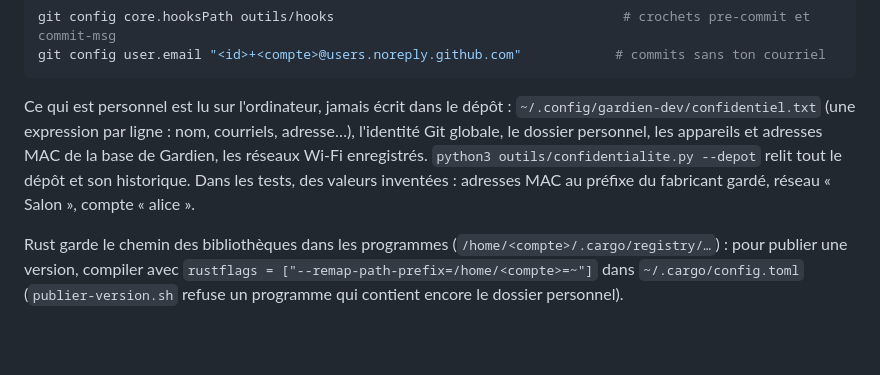
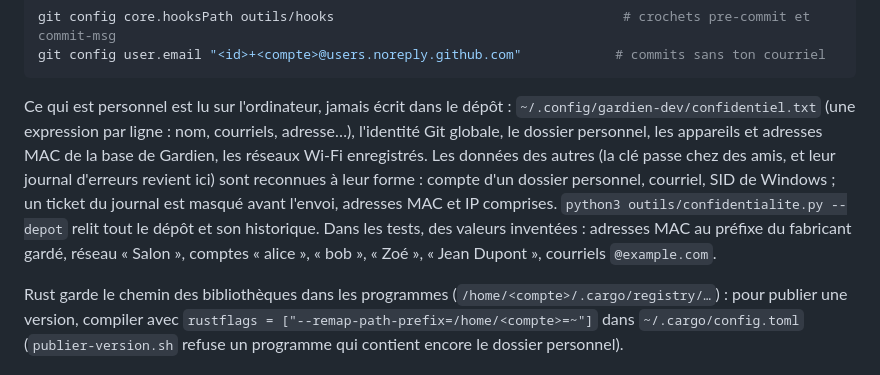
Before and after one commit to d9v3/vanguard-archive, a Markdown page: CONTRIBUTING.md, the part around the change. Rendered like a GitHub page; blank space fills up the shorter version.

Commit message:
Contribuer : le garde-fou reconnaît les données des autres, les valeurs inventées permises
Co-Authored-By: Claude Opus 5.5 <noreply@anthropic.com>

```diff
--- a/CONTRIBUTING.md
+++ b/CONTRIBUTING.md
@@ -105,9 +105,12 @@ git config user.email "<id>+<compte>@users.noreply.github.com"            # comm
 
 Ce qui est personnel est lu sur l'ordinateur, jamais écrit dans le dépôt : `~/.config/gardien-dev/confidentiel.txt`
 (une expression par ligne : nom, courriels, adresse…), l'identité Git globale, le dossier personnel, les appareils et
-adresses MAC de la base de Gardien, les réseaux Wi-Fi enregistrés. `python3 outils/confidentialite.py --depot` relit
-tout le dépôt et son historique. Dans les tests, des valeurs inventées : adresses MAC au préfixe du fabricant gardé,
-réseau « Salon », compte « alice ».
+adresses MAC de la base de Gardien, les réseaux Wi-Fi enregistrés. Les données des autres (la clé passe chez des
+amis, et leur journal d'erreurs revient ici) sont reconnues à leur forme : compte d'un dossier personnel, courriel,
+SID de Windows ; un ticket du journal est masqué avant l'envoi, adresses MAC et IP comprises.
+`python3 outils/confidentialite.py --depot` relit tout le dépôt et son historique. Dans les tests, des valeurs
+inventées : adresses MAC au préfixe du fabricant gardé, réseau « Salon », comptes « alice », « bob », « Zoé »,
+« Jean Dupont », courriels `@example.com`.
 
 Rust garde le chemin des bibliothèques dans les programmes (`/home/<compte>/.cargo/registry/…`) : pour publier une
 version, compiler avec `rustflags = ["--remap-path-prefix=/home/<compte>=~"]` dans `~/.cargo/config.toml`
```
Also changed, not shown: CONTRIBUTING.en.md (+5 -3 lines).
